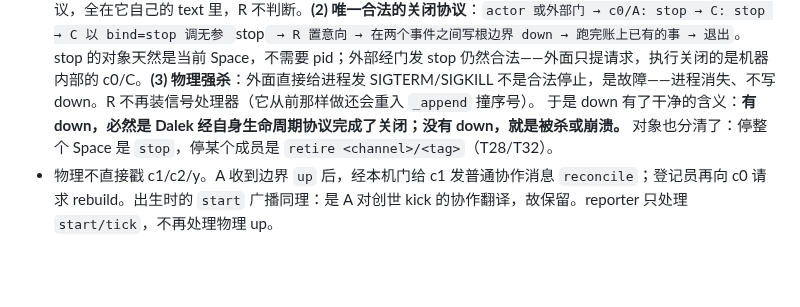
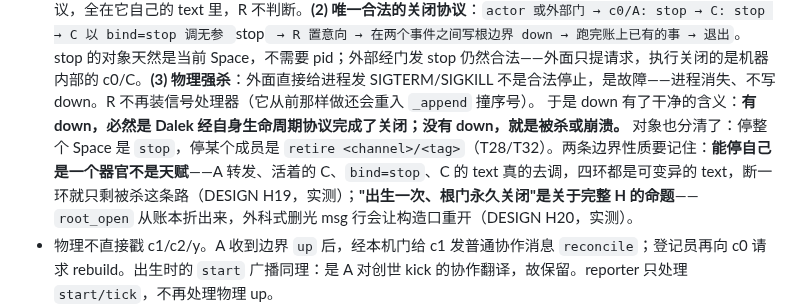
Before and after one commit to wanpengxie/dalek, a Markdown page: DALEK.md, the part around the change. GitHub-like rendering; blank space fills up the shorter version.

```diff
--- a/DALEK.md
+++ b/DALEK.md
@@ -420,7 +420,7 @@ c2 没有 file  →  c2 造 c2′（L 经门 add 进 c2）  →  c2′ 做到 t*
 **起停入账，外面只给信号**：这里的 c0 是唯一的**生命周期/形态边界**，不是唯一的通信边界（普通任务仍可经门进入其他 channel）。
 - 起：R 折叠 H 后，**若根门已关**（已出生），只在 G 的首 channel 追加一条 `msg from=_root to=接待员 body=up`。`_root` 是介质的固定边界设施，不是伪 actor。未出生不发；出生的第一条消息仍是父代的 start。
 - 停（2026-09-01 晚定，**三层**）：**(1) 意图是 policy**——某个 actor 为什么想停、什么时候停、接不接受外部建议，全在它自己的 text 里，R 不判断。**(2) 唯一合法的关闭协议**：`actor 或外部门 → c0/A: stop → C: stop → C 以 bind=stop 调无参 `stop` → R 置意向 → 在两个事件之间写根边界 down → 跑完账上已有的事 → 退出`。stop 的对象天然是当前 Space，不需要 pid；外部经门发 stop 仍然合法——外面只提请求，执行关闭的是机器内部的 c0/C。**(3) 物理强杀**：外面直接给进程发 SIGTERM/SIGKILL 不是合法停止，是故障——进程消失、不写 down。R 不再装信号处理器（它从前那样做还会重入 `_append` 撞序号）。
-  于是 down 有了干净的含义：**有 down，必然是 Dalek 经自身生命周期协议完成了关闭；没有 down，就是被杀或崩溃。** 对象也分清了：停整个 Space 是 `stop`，停某个成员是 `retire <channel>/<tag>`（T28/T32）。
+  于是 down 有了干净的含义：**有 down，必然是 Dalek 经自身生命周期协议完成了关闭；没有 down，就是被杀或崩溃。** 对象也分清了：停整个 Space 是 `stop`，停某个成员是 `retire <channel>/<tag>`（T28/T32）。两条边界性质要记住：**能停自己是一个器官不是天赋**——A 转发、活着的 C、`bind=stop`、C 的 text 真的去调，四环都是可变异的 text，断一环就只剩被杀这条路（DESIGN H19，实测）；**"出生一次、根门永久关闭"是关于完整 H 的命题**——`root_open` 从账本折出来，外科式删光 msg 行会让构造口重开（DESIGN H20，实测）。
 - 物理不直接戳 c1/c2/y。A 收到边界 `up` 后，经本机门给 c1 发普通协作消息 `reconcile`；登记员再向 c0 请求 rebuild。出生时的 `start` 广播同理：是 A 对创世 kick 的协作翻译，故保留。reporter 只处理 `start/tick`，不再处理物理 up。
 - 崩溃可判定：根 channel 最后一个开启边界（首次 `start` 或之后的 `_root up`）没有匹配的 `_root down` → 上次是非协议终止（被杀或崩溃）。没写 step 行的 pending 消息会重跑（at-least-once；有外部效果的动作要幂等）。
 
```
Also changed, not shown: DESIGN.md (+4 -0 lines).
